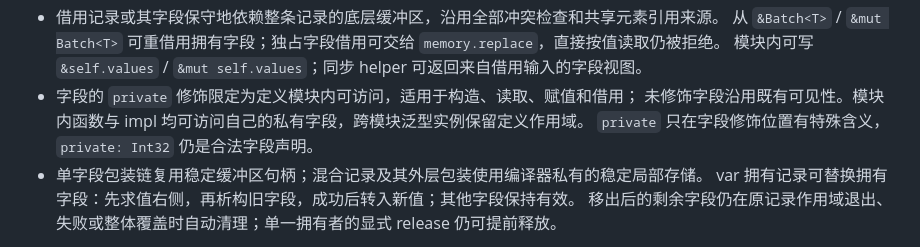
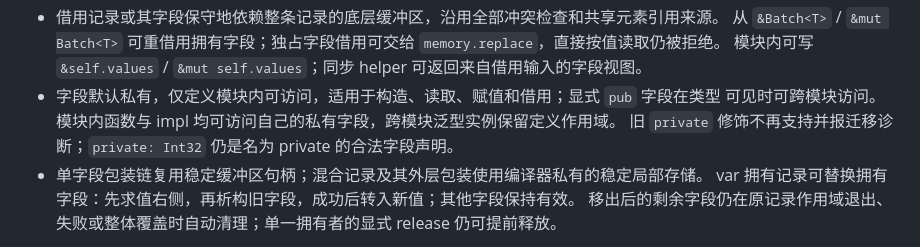
Before and after one commit to julywind168/joky, a Markdown page: docs/language.md, the part around the change. Drawn GitHub-style.

Commit message:
docs: remove stale private field modifier from storage and language docs

```diff
--- a/docs/language.md
+++ b/docs/language.md
@@ -759,9 +759,9 @@ impl<T> Batch<T> {
 - 借用记录或其字段保守地依赖整条记录的底层缓冲区，沿用全部冲突检查和共享元素引用来源。
   从 `&Batch<T>` / `&mut Batch<T>` 可重借用拥有字段；独占字段借用可交给 `memory.replace`，直接按值读取仍被拒绝。
   模块内可写 `&self.values` / `&mut self.values`；同步 helper 可返回来自借用输入的字段视图。
-- 字段的 `private` 修饰限定为定义模块内可访问，适用于构造、读取、赋值和借用；
-  未修饰字段沿用既有可见性。模块内函数与 impl 均可访问自己的私有字段，跨模块泛型实例保留定义作用域。
-  `private` 只在字段修饰位置有特殊含义，`private: Int32` 仍是合法字段声明。
+- 字段默认私有，仅定义模块内可访问，适用于构造、读取、赋值和借用；显式 `pub` 字段在类型
+  可见时可跨模块访问。模块内函数与 impl 均可访问自己的私有字段，跨模块泛型实例保留定义作用域。
+  旧 `private` 修饰不再支持并报迁移诊断；`private: Int32` 仍是名为 private 的合法字段声明。
 - 单字段包装链复用稳定缓冲区句柄；混合记录及其外层包装使用编译器私有的稳定局部存储。
   var 拥有记录可替换拥有字段：先求值右侧，再析构旧字段，成功后转入新值；其他字段保持有效。
   移出后的剩余字段仍在原记录作用域退出、失败或整体覆盖时自动清理；单一拥有者的显式 release 仍可提前释放。
```
Also changed, not shown: docs/array-storage-ownership.md (+5 -5 lines), docs/syntax.md (+2 -1 lines).
